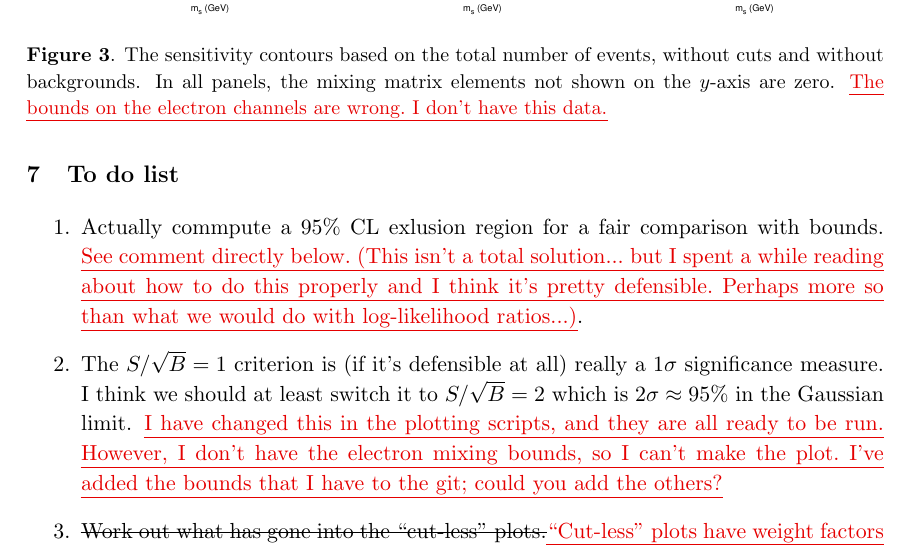
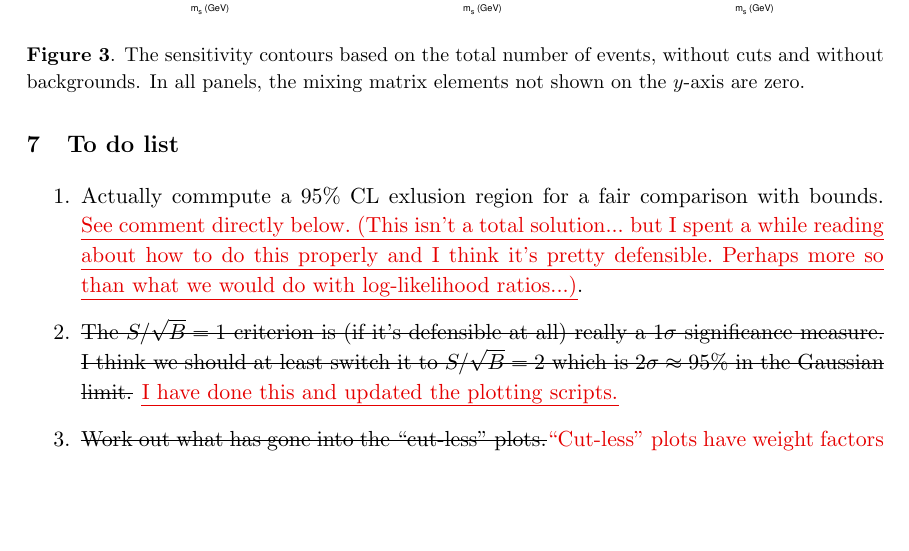
Before and after one commit to georgiak/SBN_3plusN, a LaTeX document (main.tex): part of page 13 of 15, cut so that both start at the same text, the shorter picture padded with empty space. Compiled offline with pdfLaTeX.

Commit message:
Updating plots.

```diff
--- a/main.tex
+++ b/main.tex
@@ -517,7 +517,7 @@ Also, the ee flux isn't quite right for a reason I forget at the moment.}
 \includegraphics[width=1.0\textwidth,clip,trim=0 20 300 15]{figures/zerobg_um4_all_panels.pdf}
 \includegraphics[width=1.0\textwidth,clip,trim=0 20 300 15]{figures/zerobg_ue4_all_panels.pdf}
 
-\caption{\label{fig:no_cuts_no_bkg}The sensitivity contours based on the total number of events, without cuts and without backgrounds. In all panels, the mixing matrix elements not shown on the $y$-axis are zero. \newtext{PB}{The bounds on the electron channels are wrong. I don't have this data.}}
+\caption{\label{fig:no_cuts_no_bkg}The sensitivity contours based on the total number of events, without cuts and without backgrounds. In all panels, the mixing matrix elements not shown on the $y$-axis are zero.}
 
 \end{figure}
 
@@ -576,13 +576,10 @@ solution... but I spent a while reading about how to do this properly and I
 think it's pretty defensible. Perhaps more so than what we would do with
 log-likelihood ratios...)}.
 
-\item The $S/\sqrt{B} =1$ criterion is (if it's defensible at all) really a
+\item \sout{The $S/\sqrt{B} =1$ criterion is (if it's defensible at all) really a
 $1\sigma$ significance measure. I think we should at least switch it to
-$S/\sqrt{B} =2$ which is $2\sigma\approx 95\%$ in the Gaussian limit.
-\newtext{PB}{I have changed this in the plotting scripts, and they are all
-ready to be run. However, I don't have the electron mixing bounds, so I can't
-make the plot. I've added the bounds that I have to the git; could you add the
-others?}
+$S/\sqrt{B} =2$ which is $2\sigma\approx 95\%$ in the Gaussian limit.}
+\newtext{PB}{I have done this and updated the plotting scripts.}
 
 \item \sout{Work out what has gone into the ``cut-less"
 plots.}\newtext{PB}{``Cut-less'' plots have weight factors set to 1.} Recompute
```
Also changed, not shown: SBN.pdf, figures/icarus_all_panels_ue4.pdf, figures/icarus_all_panels_um4.pdf, figures/muboone_all_panels_ue4.pdf, figures/muboone_all_panels_um4.pdf, figures/sbnd_all_panels_ue4.pdf, figures/sbnd_all_panels_um4.pdf, figures/zerobg_ue4_all_panels.pdf, figures/zerobg_um4_all_panels.pdf.
